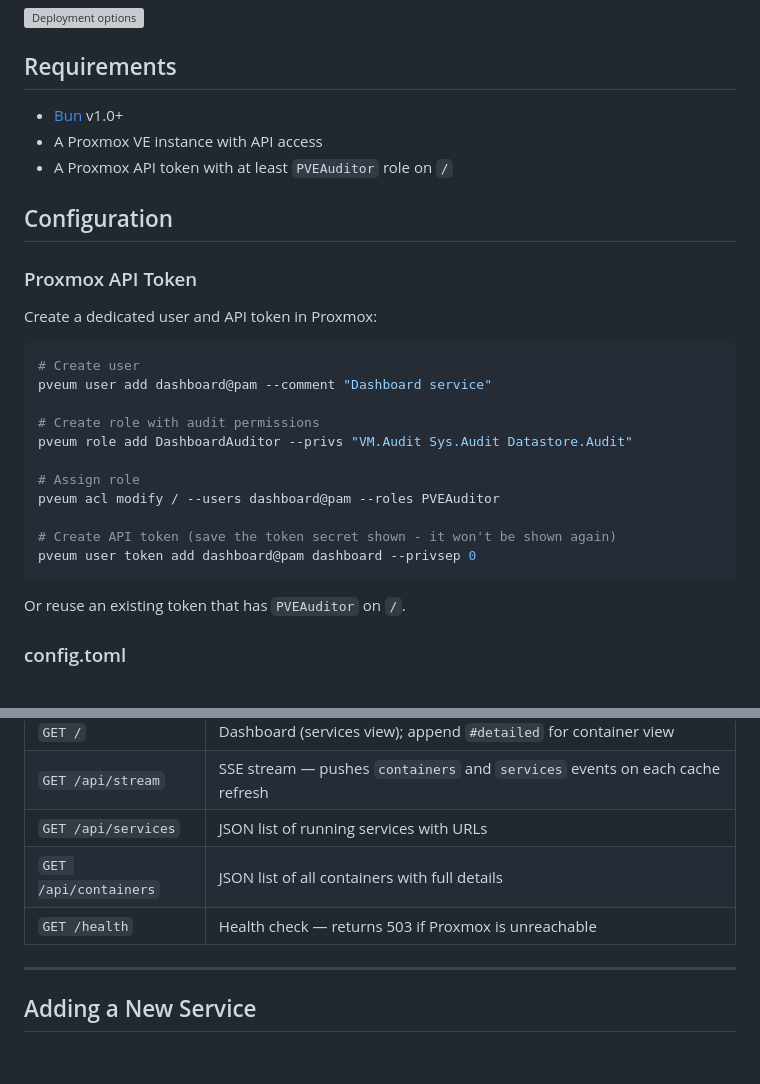
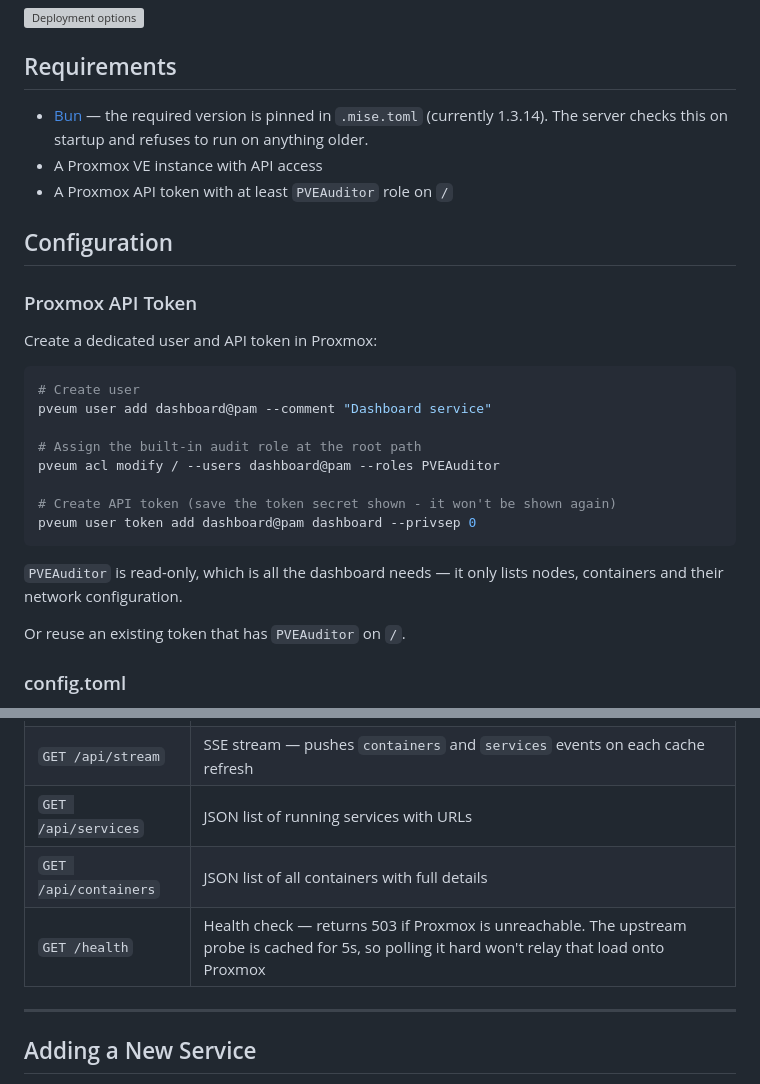
Before and after one commit to pfeerick/proxmox-services-homepage, a Markdown page: README.md, 2 parts joined by grey strips. Rendered like a GitHub page; blank space fills up the shorter version; grey boxes are pictures that could not be loaded.

````diff
--- a/README.md
+++ b/README.md
@@ -23,7 +23,8 @@ A dynamic web dashboard for Proxmox VE that displays all running LXC containers
 
 ## Requirements
 
-- [Bun](https://bun.sh/) v1.0+
+- [Bun](https://bun.sh/) — the required version is pinned in `.mise.toml` (currently 1.3.14).
+  The server checks this on startup and refuses to run on anything older.
 - A Proxmox VE instance with API access
 - A Proxmox API token with at least `PVEAuditor` role on `/`
 
@@ -37,15 +38,15 @@ Create a dedicated user and API token in Proxmox:
 # Create user
 pveum user add dashboard@pam --comment "Dashboard service"
 
-# Create role with audit permissions
-pveum role add DashboardAuditor --privs "VM.Audit Sys.Audit Datastore.Audit"
-
-# Assign role
+# Assign the built-in audit role at the root path
 pveum acl modify / --users dashboard@pam --roles PVEAuditor
 
 # Create API token (save the token secret shown - it won't be shown again)
 pveum user token add dashboard@pam dashboard --privsep 0
 ```
+
+`PVEAuditor` is read-only, which is all the dashboard needs — it only lists nodes,
+containers and their network configuration.
 
 Or reuse an existing token that has `PVEAuditor` on `/`.
 
@@ -225,7 +264,7 @@ No port needed if running on port 80. Accessible from any device on your tailnet
 | `GET /api/stream` | SSE stream — pushes `containers` and `services` events on each cache refresh |
 | `GET /api/services` | JSON list of running services with URLs |
 | `GET /api/containers` | JSON list of all containers with full details |
-| `GET /health` | Health check — returns 503 if Proxmox is unreachable |
+| `GET /health` | Health check — returns 503 if Proxmox is unreachable. The upstream probe is cached for 5s, so polling it hard won't relay that load onto Proxmox |
 
 ---
 
````
Also changed, not shown: other parts of README.md (+42 -4 lines), AGENTS.md (+18 -5 lines).
